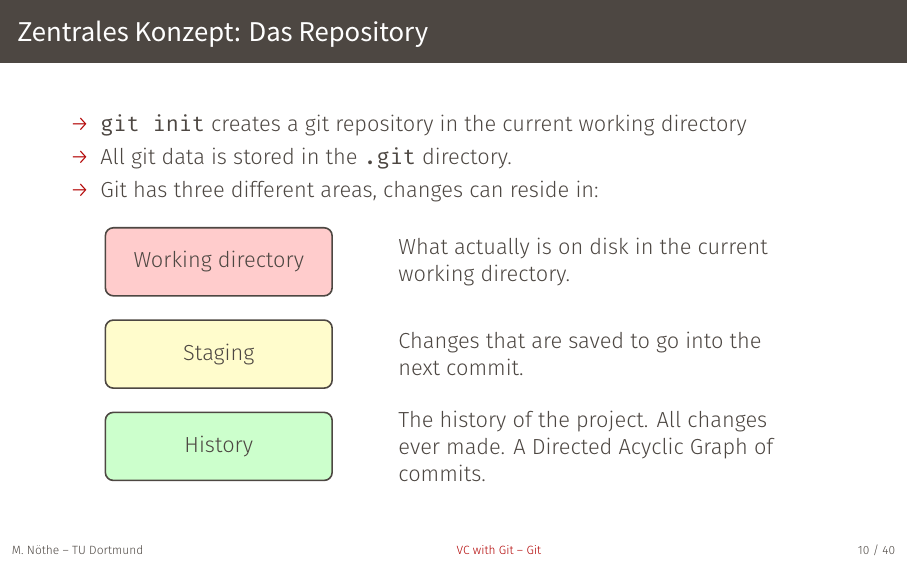
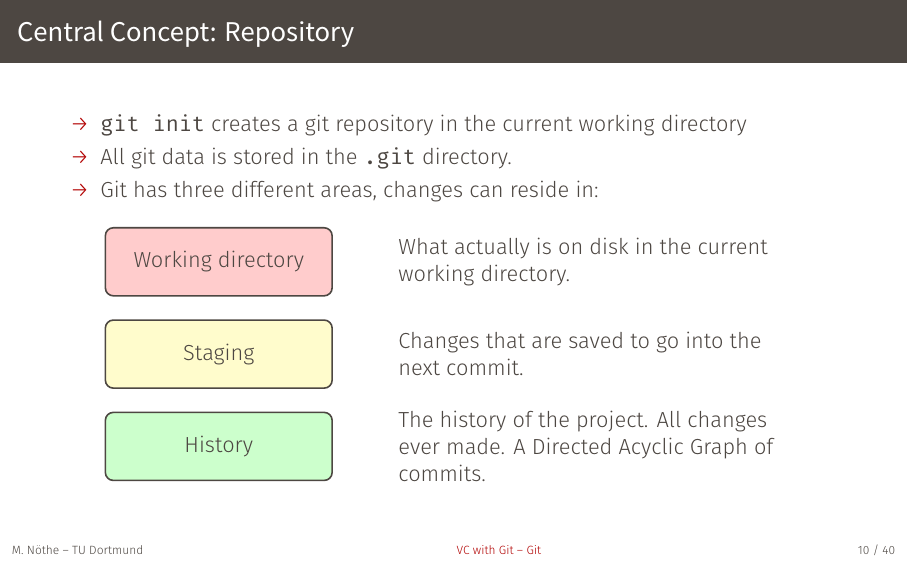
Before and after one commit to Asterics2020-Obelics/School2018, LaTeX slides (git/git.tex, which reads git/content/git.tex): page 12 of 49. The pictures show the PDF file git/git.pdf that the author committed with the source.

Commit message:
Fix leftover german title in git

```diff
--- a/git/content/git.tex
+++ b/git/content/git.tex
@@ -18,7 +18,7 @@
 \end{frame}
 
 \headlineframe{The Git Repository}
-\begin{frame}{Zentrales Konzept: Das Repository}
+\begin{frame}{Central Concept: Repository}
   \begin{itemize}
     \item \texttt{git init} creates a git repository in the current working directory
     \item All git data is stored in the \texttt{.git} directory.
```
Also changed, not shown: git/git.pdf.
